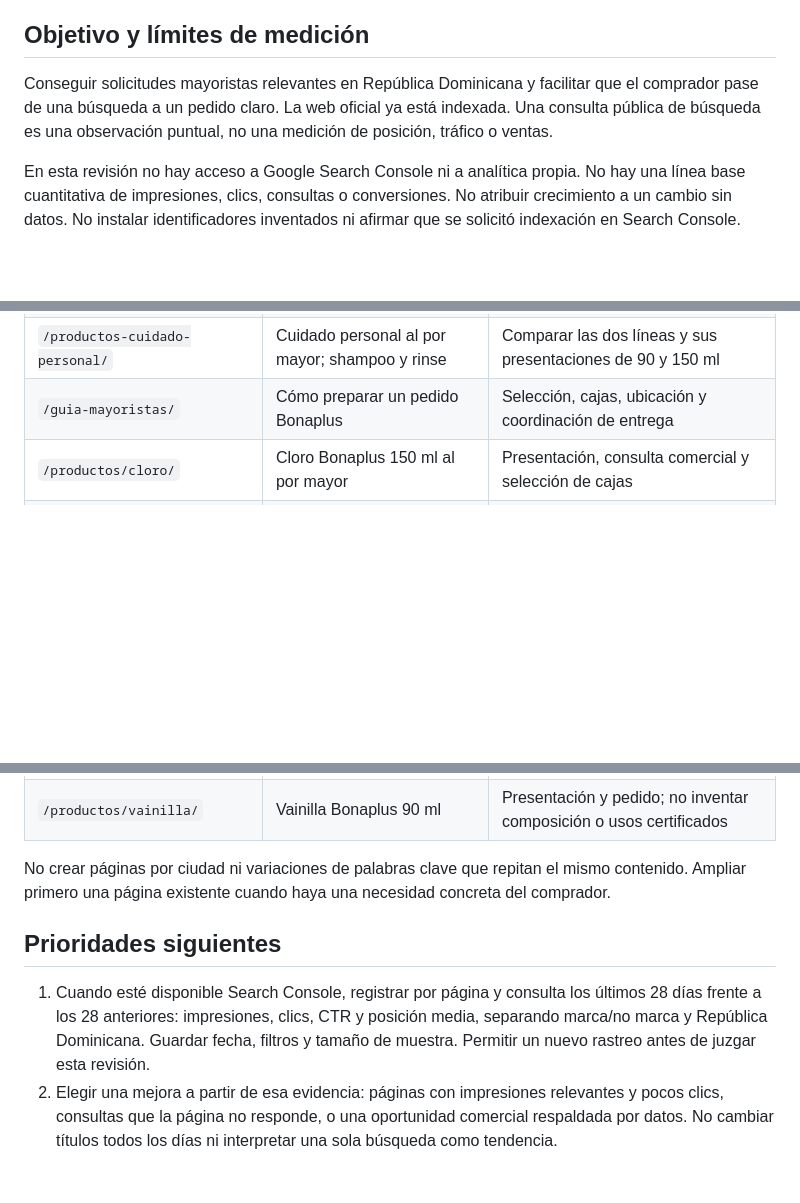
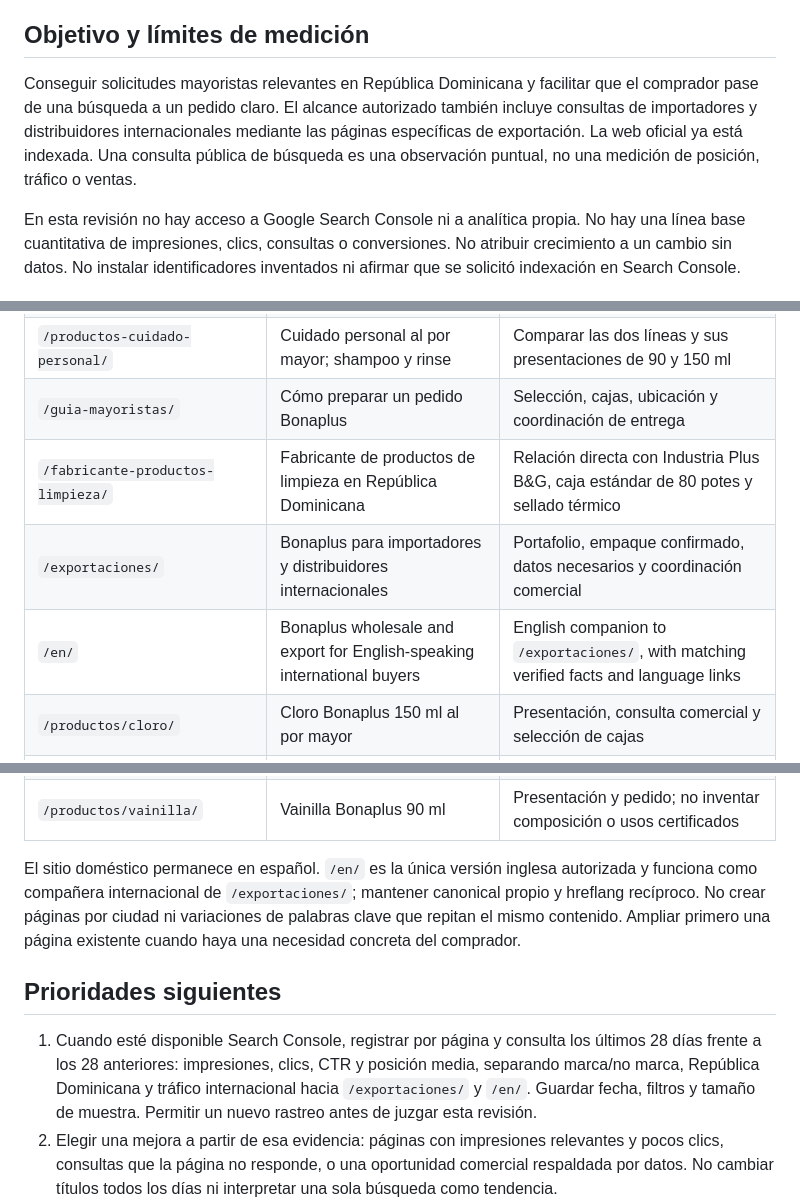
Before and after one commit to lbalderah-web/bonaplus-website, a Markdown page: SEO_PLAN.md, 3 parts joined by grey strips. Rendered like a GitHub page; blank space fills up the shorter version.

Commit message:
Map manufacturer and export search intent

```diff
--- a/SEO_PLAN.md
+++ b/SEO_PLAN.md
@@ -4,7 +4,7 @@ Actualizado: 2026-09-18. Leer junto con `SITE_MANAGEMENT.md` y `GROWTH_LOG.md`.
 
 ## Objetivo y límites de medición
 
-Conseguir solicitudes mayoristas relevantes en República Dominicana y facilitar que el comprador pase de una búsqueda a un pedido claro. La web oficial ya está indexada. Una consulta pública de búsqueda es una observación puntual, no una medición de posición, tráfico o ventas.
+Conseguir solicitudes mayoristas relevantes en República Dominicana y facilitar que el comprador pase de una búsqueda a un pedido claro. El alcance autorizado también incluye consultas de importadores y distribuidores internacionales mediante las páginas específicas de exportación. La web oficial ya está indexada. Una consulta pública de búsqueda es una observación puntual, no una medición de posición, tráfico o ventas.
 
 En esta revisión no hay acceso a Google Search Console ni a analítica propia. No hay una línea base cuantitativa de impresiones, clics, consultas o conversiones. No atribuir crecimiento a un cambio sin datos. No instalar identificadores inventados ni afirmar que se solicitó indexación en Search Console.
 
@@ -18,6 +18,9 @@ En esta revisión no hay acceso a Google Search Console ni a analítica propia.
 | `/productos-limpieza/` | Productos de limpieza al por mayor en República Dominicana | Cloro, lavaplatos, desinfectante y líquido para calzado, con tamaños y enlaces directos |
 | `/productos-cuidado-personal/` | Cuidado personal al por mayor; shampoo y rinse | Comparar las dos líneas y sus presentaciones de 90 y 150 ml |
 | `/guia-mayoristas/` | Cómo preparar un pedido Bonaplus | Selección, cajas, ubicación y coordinación de entrega |
+| `/fabricante-productos-limpieza/` | Fabricante de productos de limpieza en República Dominicana | Relación directa con Industria Plus B&G, caja estándar de 80 potes y sellado térmico |
+| `/exportaciones/` | Bonaplus para importadores y distribuidores internacionales | Portafolio, empaque confirmado, datos necesarios y coordinación comercial |
+| `/en/` | Bonaplus wholesale and export for English-speaking international buyers | English companion to `/exportaciones/`, with matching verified facts and language links |
 | `/productos/cloro/` | Cloro Bonaplus 150 ml al por mayor | Presentación, consulta comercial y selección de cajas |
 | `/productos/lavaplatos/` | Lavaplatos líquido Bonaplus 150 ml | Aclarar que es un producto líquido y facilitar el pedido |
 | `/productos/desinfectante/` | Desinfectante Bonaplus 90 ml | Presentación y disponibilidad; sin inventar eficacia, ingredientes o certificaciones |
@@ -27,11 +30,11 @@ En esta revisión no hay acceso a Google Search Console ni a analítica propia.
 | `/productos/vinagre/` | Vinagre Bonaplus 150 ml | Presentación y pedido; no inventar composición o usos certificados |
 | `/productos/vainilla/` | Vainilla Bonaplus 90 ml | Presentación y pedido; no inventar composición o usos certificados |
 
-No crear páginas por ciudad ni variaciones de palabras clave que repitan el mismo contenido. Ampliar primero una página existente cuando haya una necesidad concreta del comprador.
+El sitio doméstico permanece en español. `/en/` es la única versión inglesa autorizada y funciona como compañera internacional de `/exportaciones/`; mantener canonical propio y hreflang recíproco. No crear páginas por ciudad ni variaciones de palabras clave que repitan el mismo contenido. Ampliar primero una página existente cuando haya una necesidad concreta del comprador.
 
 ## Prioridades siguientes
 
-1. Cuando esté disponible Search Console, registrar por página y consulta los últimos 28 días frente a los 28 anteriores: impresiones, clics, CTR y posición media, separando marca/no marca y República Dominicana. Guardar fecha, filtros y tamaño de muestra. Permitir un nuevo rastreo antes de juzgar esta revisión.
+1. Cuando esté disponible Search Console, registrar por página y consulta los últimos 28 días frente a los 28 anteriores: impresiones, clics, CTR y posición media, separando marca/no marca, República Dominicana y tráfico internacional hacia `/exportaciones/` y `/en/`. Guardar fecha, filtros y tamaño de muestra. Permitir un nuevo rastreo antes de juzgar esta revisión.
 2. Elegir una mejora a partir de esa evidencia: páginas con impresiones relevantes y pocos clics, consultas que la página no responde, o una oportunidad comercial respaldada por datos. No cambiar títulos todos los días ni interpretar una sola búsqueda como tendencia.
 3. Mantener un registro separado de clics a WhatsApp y solicitudes recibidas cuando exista medición autorizada. Un clic no demuestra una conversación, un comprador cualificado ni una venta. No transmitir nombres, teléfonos ni textos del pedido a analítica.
 4. Sustituir la imagen de desinfectante solo cuando exista una fuente de mayor resolución aprobada por el propietario. La fuente actual es pequeña; no inventar detalles de etiqueta ni especificaciones mediante generación de imágenes.
```
Also changed, not shown: other parts of SEO_PLAN.md (+2 -2 lines).
